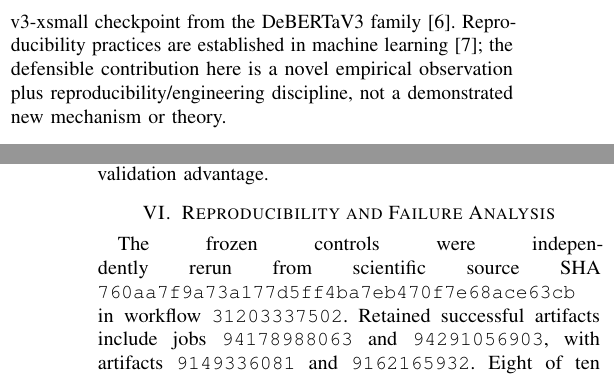
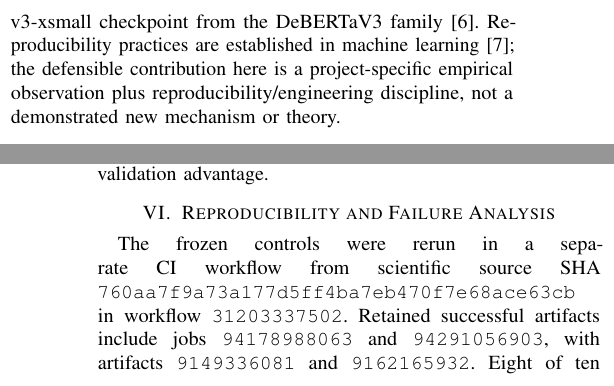
Before and after one commit to vertex-studyAI/LAM-JEPA, a LaTeX paper (paper/icdm2026_teen_negative_arc.tex): two parts of the columns of pages 1 and 2 of 3, joined at a grey line, cut so that both start at the same text. Compiled offline with pdfLaTeX.

Commit message:
paper: tighten reproducibility and novelty claims

```diff
--- a/paper/icdm2026_teen_negative_arc.tex
+++ b/paper/icdm2026_teen_negative_arc.tex
@@ -27,7 +27,7 @@ The retained evidence answers both questions negatively or inconclusively. Our c
 \section{Claim Boundary and Related Work}
 I-JEPA predicts representations of distinct image targets from context and updates a target encoder by EMA~\cite{ijepa}. The frozen LAM ARC path instead supplies the same serialized ARC input to online and target encoders. We therefore use the narrower term ``EMA target alignment.'' Vector-quantized latent learning predates this project~\cite{vqvae}; latent-action and latent-planning methods also exist in prior work~\cite{lapa,ffjepa}. Generic novelty claims for vector quantization, latent actions, or latent planning are therefore inappropriate.
 
-ARC is a multiple-choice science-question benchmark~\cite{arc}. The bounded pretrained comparison uses a pinned DeBERTa-v3-xsmall checkpoint from the DeBERTaV3 family~\cite{deberta}. Reproducibility practices are established in machine learning~\cite{repro}; the defensible contribution here is a novel empirical observation plus reproducibility/engineering discipline, not a demonstrated new mechanism or theory.
+ARC is a multiple-choice science-question benchmark~\cite{arc}. The bounded pretrained comparison uses a pinned DeBERTa-v3-xsmall checkpoint from the DeBERTaV3 family~\cite{deberta}. Reproducibility practices are established in machine learning~\cite{repro}; the defensible contribution here is a project-specific empirical observation plus reproducibility/engineering discipline, not a demonstrated new mechanism or theory.
 
 \section{Method}
 Each ARC example is serialized as a question followed by indexed answer choices. The frozen path lowercases the string, splits on whitespace, hashes each token deterministically with BLAKE2b, maps hashes modulo a 256-token vocabulary, and pads or truncates to 96 positions. The token encoder uses learned 32-dimensional token and position embeddings, an identity ``encoder'' layer, layer normalization, and mean pooling. A separate numeric branch receives a zero-valued vector for every ARC example.
@@ -90,7 +90,7 @@ On the bounded development comparison, LAM-JEPA obtains 0.15625 and DeBERTa-v3-x
 A later opt-in trainability repair passed its train-only gate but retained the verdict \texttt{VALID\_NEGATIVE\_OR\_INCONCLUSIVE\_VALIDATION}. Repaired-minus-legacy paired mean was $+0.00407$ with bootstrap 95\% CI $[-0.01356,0.02169]$; repaired-minus-no-quantizer was $+0.00339$ with CI $[-0.00271,0.00949]$. Engineering repair therefore did not establish the expected validation advantage.
 
 \section{Reproducibility and Failure Analysis}
-The frozen controls were independently rerun from scientific source SHA \texttt{760aa7f9a73a177d5ff4ba7eb470f7e68ace63cb} in workflow \texttt{31203337502}. Retained successful artifacts include jobs \texttt{94178988063} and \texttt{94291056903}, with artifacts \texttt{9149336081} and \texttt{9162165932}. Eight of ten retained files were byte-identical across attempts. Raw JSON showed low-order floating-point drift with maximum observed numerical difference about $5.92\times10^{-4}$, while aggregate accuracies, mechanism effects, verifier reports, and the scientific conclusion were exact.
+The frozen controls were rerun in a separate CI workflow from scientific source SHA \texttt{760aa7f9a73a177d5ff4ba7eb470f7e68ace63cb} in workflow \texttt{31203337502}. Retained successful artifacts include jobs \texttt{94178988063} and \texttt{94291056903}, with artifacts \texttt{9149336081} and \texttt{9162165932}. Eight of ten retained files were byte-identical across attempts. Raw JSON showed low-order floating-point drift with maximum observed numerical difference about $5.92\times10^{-4}$, while aggregate accuracies, mechanism effects, verifier reports, and the scientific conclusion were exact.
 
 Source inspection supplies plausible limitations rather than rescue arguments. The representation hashes whitespace tokens into only 256 IDs; the encoder mean-pools without contextual attention; and the numeric branch is constant. The EMA target receives the same input rather than a held-out future or masked target. Failure of this small configuration cannot be generalized to modern language encoders or JEPA as a family.
 
```
